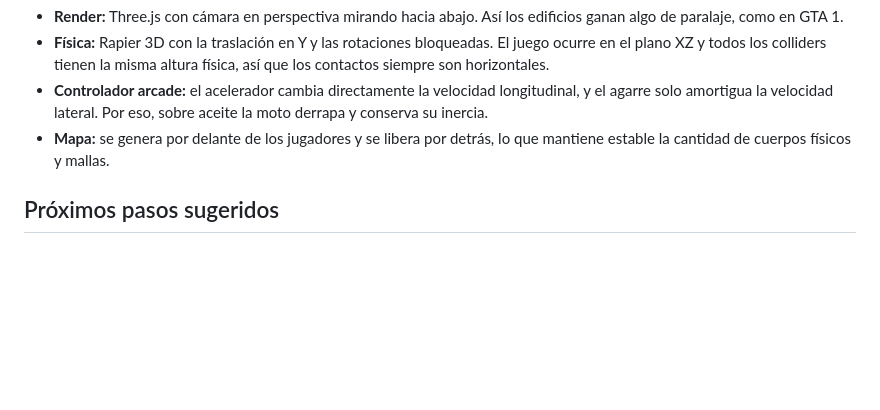
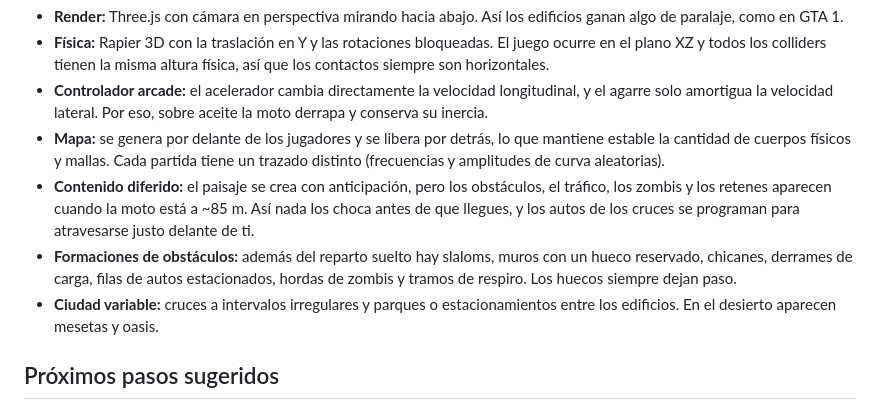
Before and after one commit to Andres-Maya/RaceRoberGame, a Markdown page: README.md, the part around the change. GitHub-like rendering; blank space fills up the shorter version.

Commit message:
Documentar la generación del mapa y las formaciones de obstáculos

```diff
--- a/README.md
+++ b/README.md
@@ -103,7 +103,10 @@ Notas técnicas:
 - **Render:** Three.js con cámara en perspectiva mirando hacia abajo. Así los edificios ganan algo de paralaje, como en GTA 1.
 - **Física:** Rapier 3D con la traslación en Y y las rotaciones bloqueadas. El juego ocurre en el plano XZ y todos los colliders tienen la misma altura física, así que los contactos siempre son horizontales.
 - **Controlador arcade:** el acelerador cambia directamente la velocidad longitudinal, y el agarre solo amortigua la velocidad lateral. Por eso, sobre aceite la moto derrapa y conserva su inercia.
-- **Mapa:** se genera por delante de los jugadores y se libera por detrás, lo que mantiene estable la cantidad de cuerpos físicos y mallas.
+- **Mapa:** se genera por delante de los jugadores y se libera por detrás, lo que mantiene estable la cantidad de cuerpos físicos y mallas. Cada partida tiene un trazado distinto (frecuencias y amplitudes de curva aleatorias).
+- **Contenido diferido:** el paisaje se crea con anticipación, pero los obstáculos, el tráfico, los zombis y los retenes aparecen cuando la moto está a ~85 m. Así nada los choca antes de que llegues, y los autos de los cruces se programan para atravesarse justo delante de ti.
+- **Formaciones de obstáculos:** además del reparto suelto hay slaloms, muros con un hueco reservado, chicanes, derrames de carga, filas de autos estacionados, hordas de zombis y tramos de respiro. Los huecos siempre dejan paso.
+- **Ciudad variable:** cruces a intervalos irregulares y parques o estacionamientos entre los edificios. En el desierto aparecen mesetas y oasis.
 
 ## Próximos pasos sugeridos
 
```
